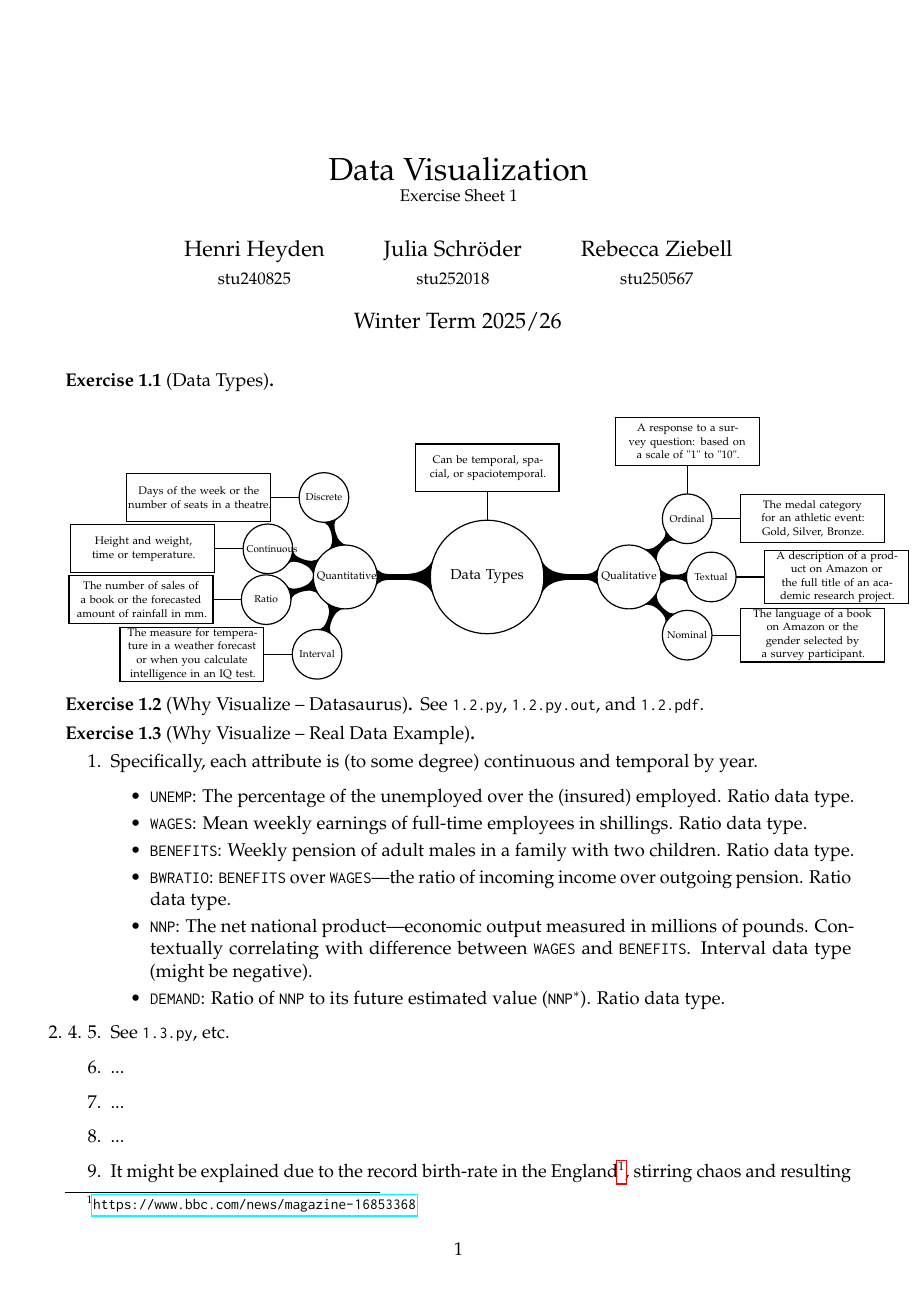
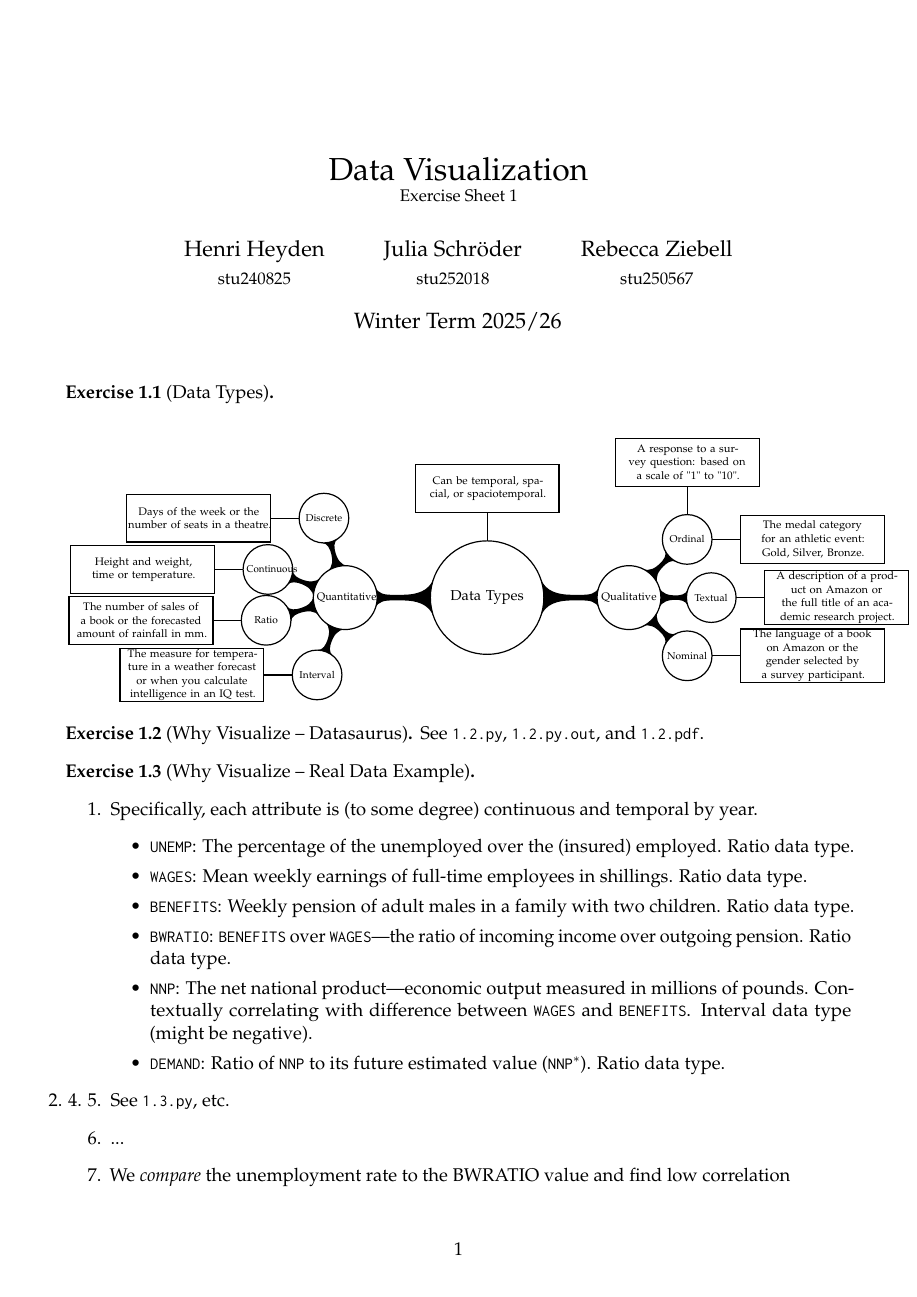
Before and after one commit to CrazyDiamond-75/Data-Visualization-WS25-26, a LaTeX document (1/1.tex): page 1 of 2. Compiled offline with pdfLaTeX.

Commit message:
Transfer assignment prose to LaTeX

```diff
--- a/1/1.tex
+++ b/1/1.tex
@@ -66,9 +66,10 @@
                 \item \lstinline|NNP|: The net national product---economic output measured in millions of pounds. Contextually correlating with difference between \lstinline|WAGES| and \lstinline|BENEFITS|. Interval data type (might be negative).
                 \item \lstinline|DEMAND|: Ratio of \lstinline|NNP| to its future estimated value (\lstinline|NNP|\(^*\)). Ratio data type.
             \end{itemize}
-            \item[2. 4. 5.] See \lstinline|1.3.py|, etc.
+            \item[2. 4. 5.] See \lstinline|1.3.py|, etc. %2
             \setcounter{enumi}{5}
 
-            \item ...
-            \item ...
-            \item ...
+            \item ... %6
+            \item We \emph{compare} the unemployment rate to the BWRATIO value and find low correlation %7
+            \item %8
+            \begin{itemize}
@@ -75,3 +80,4 @@
+            \end{itemize}
             \item It might be explained due to the record birth-rate in the England\footnote{\url{https://www.bbc.com/news/magazine-16853368}}, stirring chaos and resulting in extreme above replacement-level fertility, greatly influencing the \lstinline|NNP| and predictions of such.
         \end{enumerate}
     \end{exercise}
```
Also changed, not shown: 1/notes.md (+0 -11 lines), 1/1.tex (6 more changed lines).
